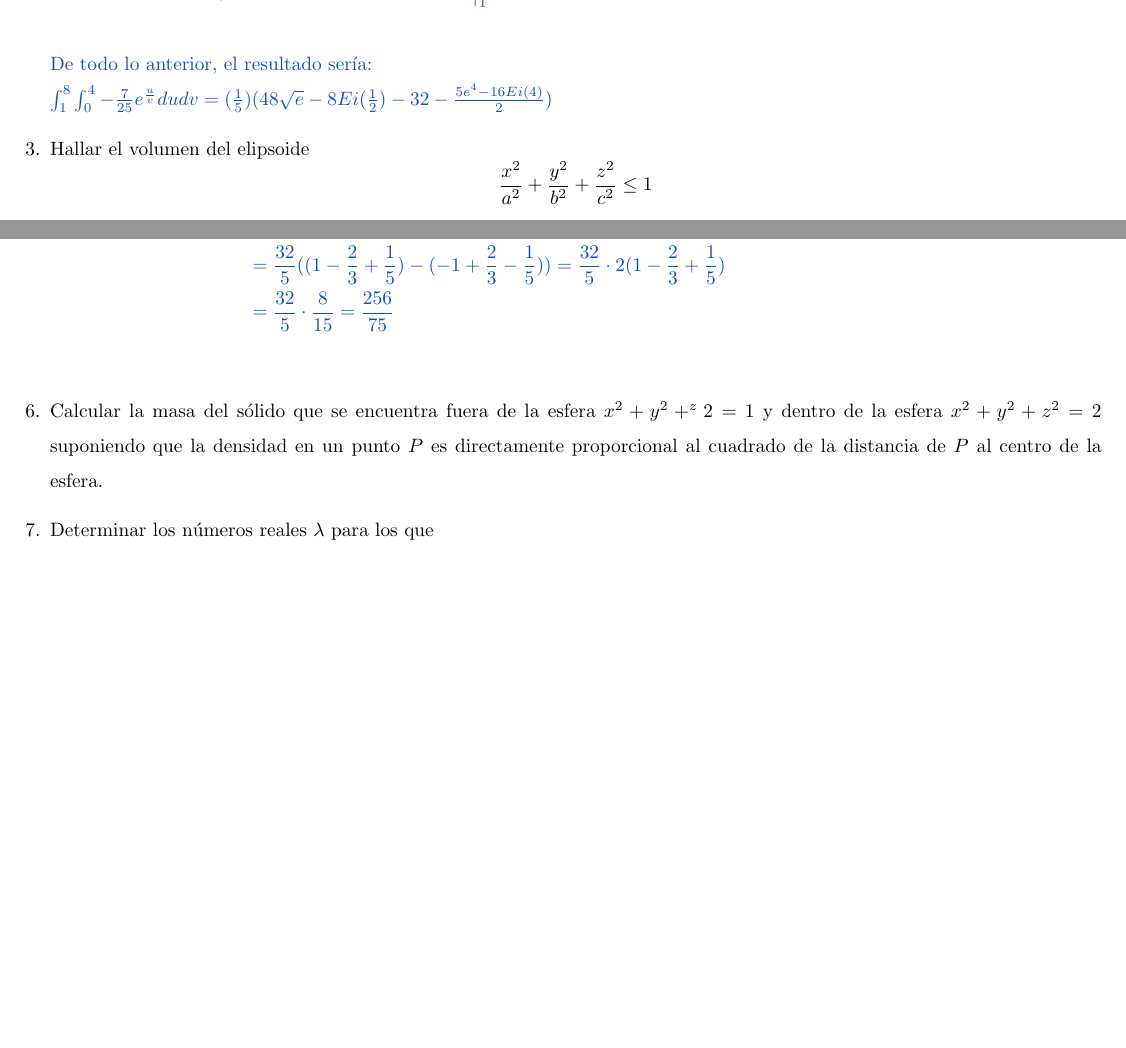
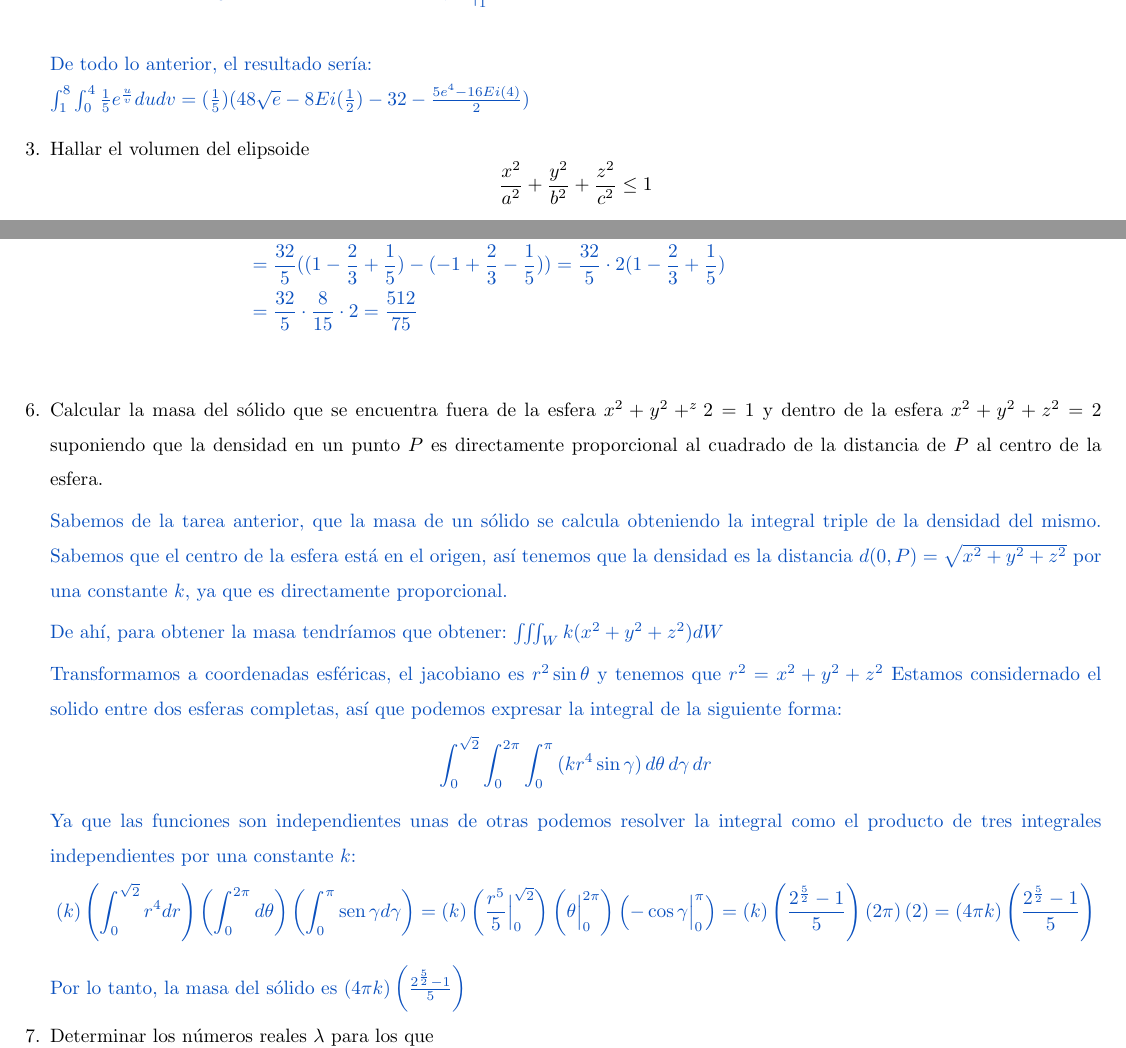
Before and after one commit to MatematicasAplicadas/Tarea--II, a LaTeX problem sheet (tarea2.tex): two parts of pages 3 and 6 of 7 before the commit and two parts of pages 3 and 6 of 8 after it, joined at a grey line, cut so that both start at the same text, the shorter picture padded with empty space. Compiled offline with pdfLaTeX.

Commit message:
Ejercicio 6

```diff
--- a/tarea2.tex
+++ b/tarea2.tex
@@ -119,7 +119,7 @@
              $\int_{1}^{8} ve^{\frac{4}{v}}dv = [-16(-\frac{1}{32}e^{\frac{4}{v}}v^2 + \frac{1}{2}(-\frac{1}{4})e^{\frac{4}{v}}v + Ei(\frac{4}{v}))]\Big|_1^8$\\
 
              De todo lo anterior, el resultado sería:\\
-             $\int_{1}^{8}\int_{0}^{4}-\frac{7}{25}e^{\frac{u}{v}}dudv = (\frac{1}{5})(48\sqrt{e} - 8Ei(\frac{1}{2}) - 32 - \frac{5e^4 - 16Ei(4)}{2})$
+             $\int_{1}^{8}\int_{0}^{4}\frac{1}{5}e^{\frac{u}{v}}dudv = (\frac{1}{5})(48\sqrt{e} - 8Ei(\frac{1}{2}) - 32 - \frac{5e^4 - 16Ei(4)}{2})$
         }
 
         % Ejercicio 3
@@ -332,7 +332,7 @@
                 + \frac{\sen(\theta)^5}{5}) \Big |_{-\frac{\pi}{2}}^{\frac{\pi}{2}}\\
                 &= \frac{32}{5} ((1-\frac{2}{3}+\frac{1}{5})-(-1+\frac{2}{3}-\frac{1}{5}))
                 = \frac{32}{5} \cdot 2(1-\frac{2}{3}+\frac{1}{5})\\
-                &= \frac{32}{5} \cdot \frac{8}{15} = \frac{256}{75}
+                &= \frac{32}{5} \cdot \frac{8}{15} \cdot 2 = \frac{512}{75}
             \end{align*}
 	    }
 
@@ -344,7 +344,45 @@
             cuadrado de la distancia de $P$ al centro de la esfera.
 
             \color{azul}
-            % Respuesta
+
+            Sabemos de la tarea anterior, que la masa de un sólido se calcula obteniendo la integral triple de la densidad del mismo. Sabemos que el centro de la esfera está en el origen, así tenemos que la densidad es la distancia $d(0,P) = \sqrt{x^2+y^2+z^2}$ por una constante $k$, ya que es directamente proporcional.
+
+            De ahí, para obtener la masa tendríamos que obtener:
+            $\iiint_{W}k(x^2+y^2+z^2)dW$
+
+            Transformamos a coordenadas esféricas, el jacobiano es $r^2\sin\theta$ y tenemos que $r^2 = x^2+y^2+z^2$
+            Estamos considernado el solido entre dos esferas completas, así que podemos expresar la integral de la siguiente forma:
+				\[
+                \int_{0}^{\sqrt{2}}{
+                    \int_{0}^{2\pi}{
+                        \int_{0}^{\pi}{
+                           (kr^4\sin\gamma)
+                        \,d\theta}
+                    \,d\gamma}
+                \,dr}
+            \]
+
+            Ya que las funciones son independientes unas de otras podemos resolver la integral como el producto de tres integrales independientes por una constante $k$:
+			 \[
+                (k)
+                \left(\int_{0}^{\sqrt{2}}r^4 dr\right)
+                \left(\int_{0}^{2\pi} d\theta\right)
+                \left(\int_{0}^{\pi}\sen{\gamma} d\gamma\right)
+                =
+                (k)
+                \left(\frac{r^5}{5}\Big|_0^{\sqrt{2}}\right)
+                \left(\theta\Big|_0^{2\pi}\right)
+                \left(-\cos{\gamma}\Big|_0^{\pi}\right)
+                =
+                (k)\left(\frac{2^{\frac{5}{2}} - 1}{5}\right)
+                \left(2\pi\right)(2)
+                =
+               (4\pi k)\left(\frac{2^{\frac{5}{2}} - 1}{5}\right)
+            \]
+
+           Por lo tanto, la masa del sólido es $ (4\pi k)\left(\frac{2^{\frac{5}{2}} - 1}{5}\right)$
+
+
         }
 
         % Ejercicio 7
```
Also changed, not shown: tarea2.pdf, tarea2.tex (2 more changed lines).
